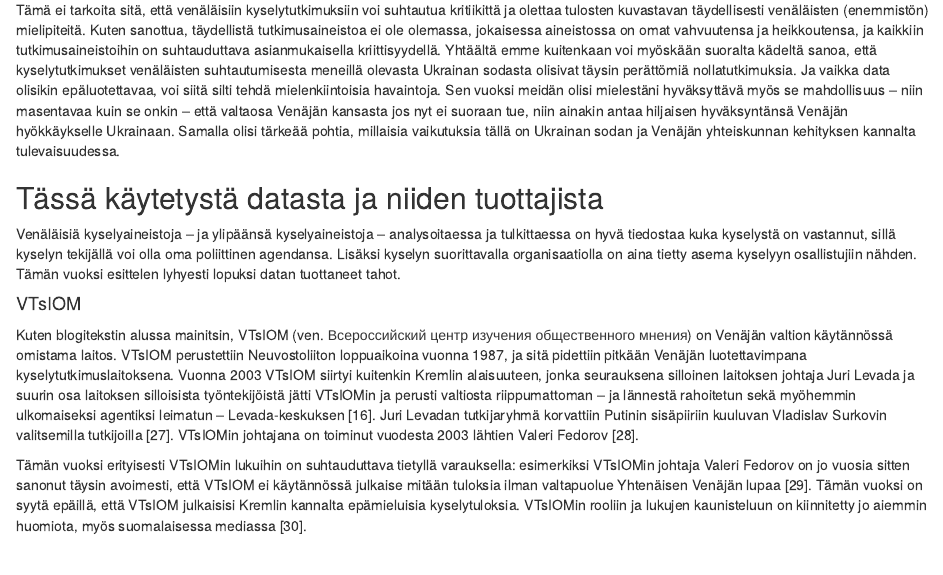
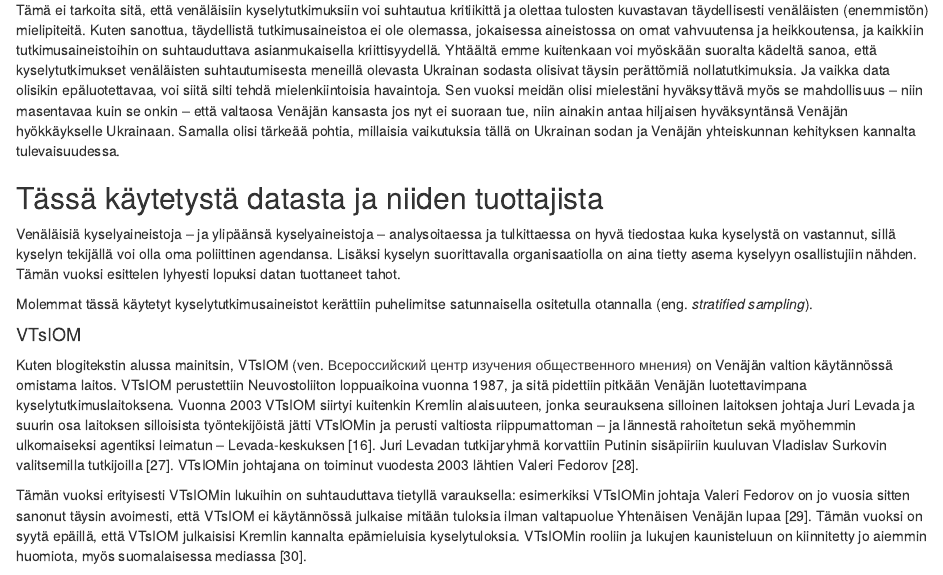
Before and after one commit to eemilmitikka/uusi-suomi, an R Markdown document (r_dokumentit/venalaisten_suhde_ukrainan_sotaan.Rmd): the page in a window 1100 px wide, from 17490 px down. Rendered offline with R 4.5, knitr and Pandoc, with nearby package versions.

Commit message:
päivitys kyselymetodista tekstiin

```diff
--- a/r_dokumentit/venalaisten_suhde_ukrainan_sotaan.Rmd
+++ b/r_dokumentit/venalaisten_suhde_ukrainan_sotaan.Rmd
@@ -176,6 +176,8 @@
 
 Venäläisiä kyselyaineistoja -- ja ylipäänsä kyselyaineistoja -- analysoitaessa ja tulkittaessa on hyvä tiedostaa kuka kyselystä on vastannut, sillä kyselyn tekijällä voi olla oma poliittinen agendansa. Lisäksi kyselyn suorittavalla organisaatiolla on aina tietty asema kyselyyn osallistujiin nähden. Tämän vuoksi esittelen lyhyesti lopuksi datan tuottaneet tahot.
 
+Molemmat tässä käytetyt kyselytutkimusaineistot kerättiin puhelimitse satunnaisella ositetulla otannalla (eng. *stratified sampling*).
+
 #### VTsIOM
 
 Kuten blogitekstin alussa mainitsin, VTsIOM (ven. Всероссийский центр изучения общественного мнения) on Venäjän valtion käytännössä omistama laitos. VTsIOM perustettiin Neuvostoliiton loppuaikoina vuonna 1987, ja sitä pidettiin pitkään Venäjän luotettavimpana kyselytutkimuslaitoksena. Vuonna 2003 VTsIOM siirtyi kuitenkin Kremlin alaisuuteen, jonka seurauksena silloinen laitoksen johtaja Juri Levada ja suurin osa laitoksen silloisista työntekijöistä jätti VTsIOMin ja perusti valtiosta riippumattoman -- ja lännestä rahoitetun sekä myöhemmin ulkomaiseksi agentiksi leimatun -- Levada-keskuksen [@rose2011]. Juri Levadan tutkijaryhmä korvattiin Putinin sisäpiiriin kuuluvan Vladislav Surkovin valitsemilla tutkijoilla [@zygar2016a]. VTsIOMin johtajana on toiminut vuodesta 2003 lähtien Valeri Fedorov [@vciom2022a].
```
